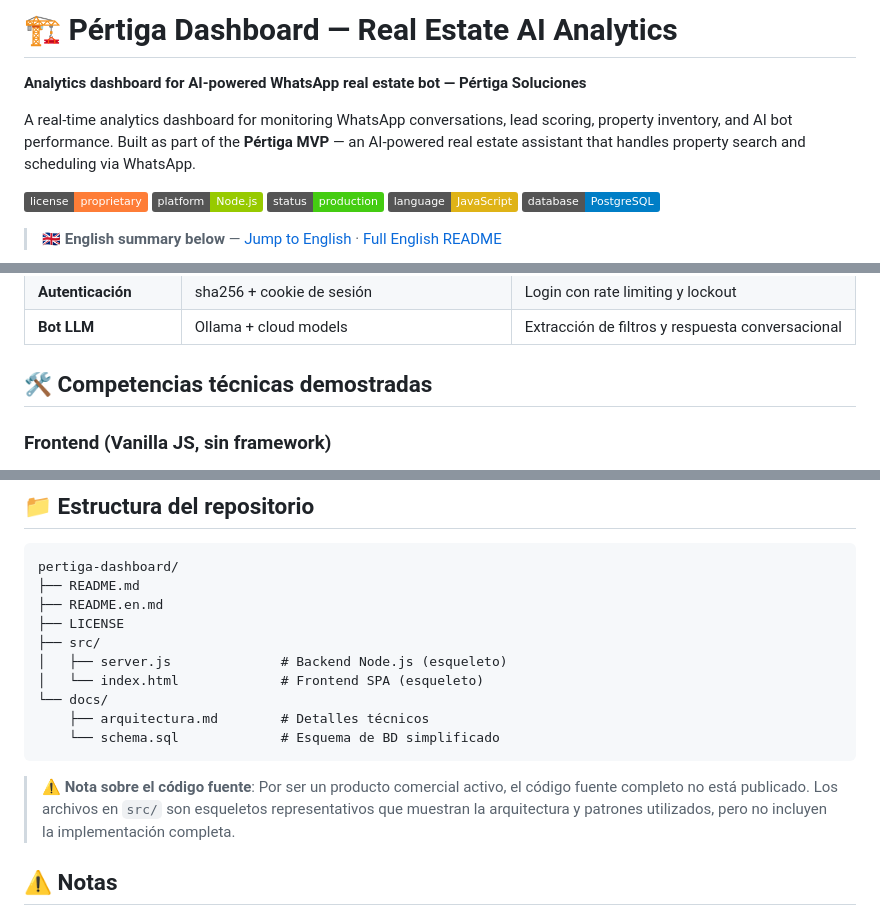
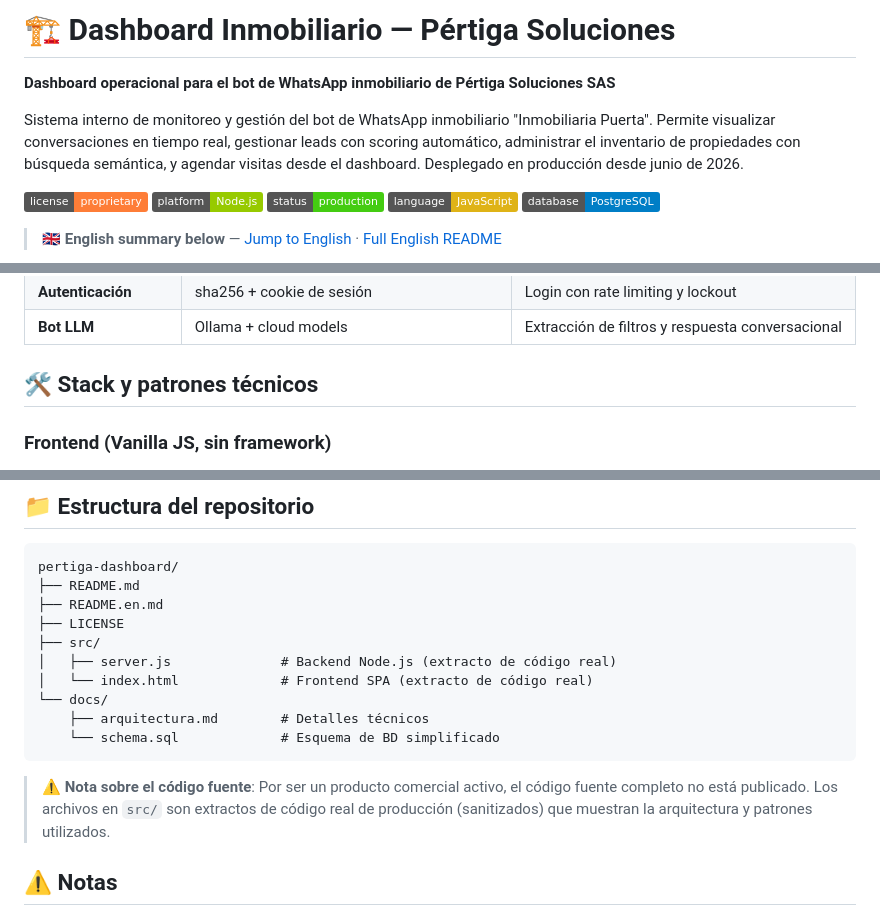
Before and after one commit to pertiga-gio/pertiga-dashboard, a Markdown page: README.md, 3 parts joined by grey strips. Rendered like a GitHub page; badges without logos.

Commit message:
docs: Spanish README now reads as production project, not portfolio showcase
- Header: Spanish, describes project as internal tool (not 'analytics dashboard')
- Removed English intro from Spanish README
- Renamed 'Competencias técnicas demostradas' → 'Stack y patrones técnicos'
- Renamed 'Demonstrated Technical Competencies' → 'Tech Stack & Patterns'
- Updated 'esqueletos' → 'extractos de código real' / 'real code excerpt'
- Updated note about source code to reflect real production excerpts

````diff
--- a/README.md
+++ b/README.md
@@ -1,8 +1,8 @@
-# 🏗️ Pértiga Dashboard — Real Estate AI Analytics
+# 🏗️ Dashboard Inmobiliario — Pértiga Soluciones
 
-**Analytics dashboard for AI-powered WhatsApp real estate bot — Pértiga Soluciones**
+**Dashboard operacional para el bot de WhatsApp inmobiliario de Pértiga Soluciones SAS**
 
-A real-time analytics dashboard for monitoring WhatsApp conversations, lead scoring, property inventory, and AI bot performance. Built as part of the **Pértiga MVP** — an AI-powered real estate assistant that handles property search and scheduling via WhatsApp.
+Sistema interno de monitoreo y gestión del bot de WhatsApp inmobiliario "Inmobiliaria Puerta". Permite visualizar conversaciones en tiempo real, gestionar leads con scoring automático, administrar el inventario de propiedades con búsqueda semántica, y agendar visitas desde el dashboard. Desplegado en producción desde junio de 2026.
 
 ![License](https://img.shields.io/badge/license-proprietary-orange)
 ![Platform](https://img.shields.io/badge/platform-Node.js-green)
@@ -151,7 +151,7 @@ Dashboard (este proyecto) ← consumo y gestión operativa
 | **Autenticación** | sha256 + cookie de sesión | Login con rate limiting y lockout |
 | **Bot LLM** | Ollama + cloud models | Extracción de filtros y respuesta conversacional |
 
-## 🛠️ Competencias técnicas demostradas
+## 🛠️ Stack y patrones técnicos
 
 ### Frontend (Vanilla JS, sin framework)
 - **Arquitectura SPA** con sistema de tabs/secciones dinámicas
@@ -257,14 +257,14 @@ pertiga-dashboard/
 ├── README.en.md
 ├── LICENSE
 ├── src/
-│   ├── server.js              # Backend Node.js (esqueleto)
-│   └── index.html             # Frontend SPA (esqueleto)
+│   ├── server.js              # Backend Node.js (extracto de código real)
+│   └── index.html             # Frontend SPA (extracto de código real)
 └── docs/
     ├── arquitectura.md        # Detalles técnicos
     └── schema.sql             # Esquema de BD simplificado
 ```
 
-> ⚠️ **Nota sobre el código fuente**: Por ser un producto comercial activo, el código fuente completo no está publicado. Los archivos en `src/` son esqueletos representativos que muestran la arquitectura y patrones utilizados, pero no incluyen la implementación completa.
+> ⚠️ **Nota sobre el código fuente**: Por ser un producto comercial activo, el código fuente completo no está publicado. Los archivos en `src/` son extractos de código real de producción (sanitizados) que muestran la arquitectura y patrones utilizados.
 
 ## ⚠️ Notas
 
````
Also changed, not shown: README.en.md (+4 -4 lines).
